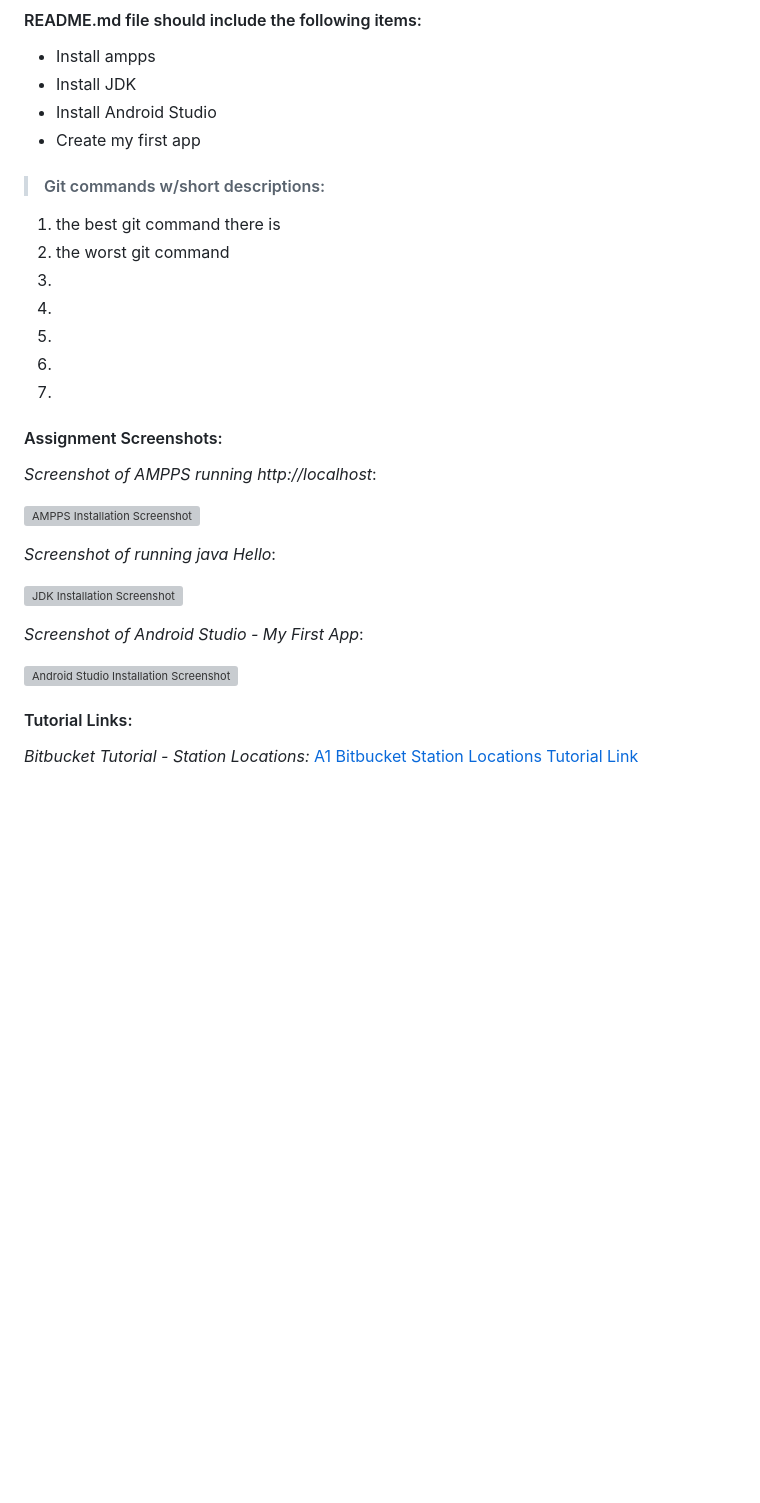
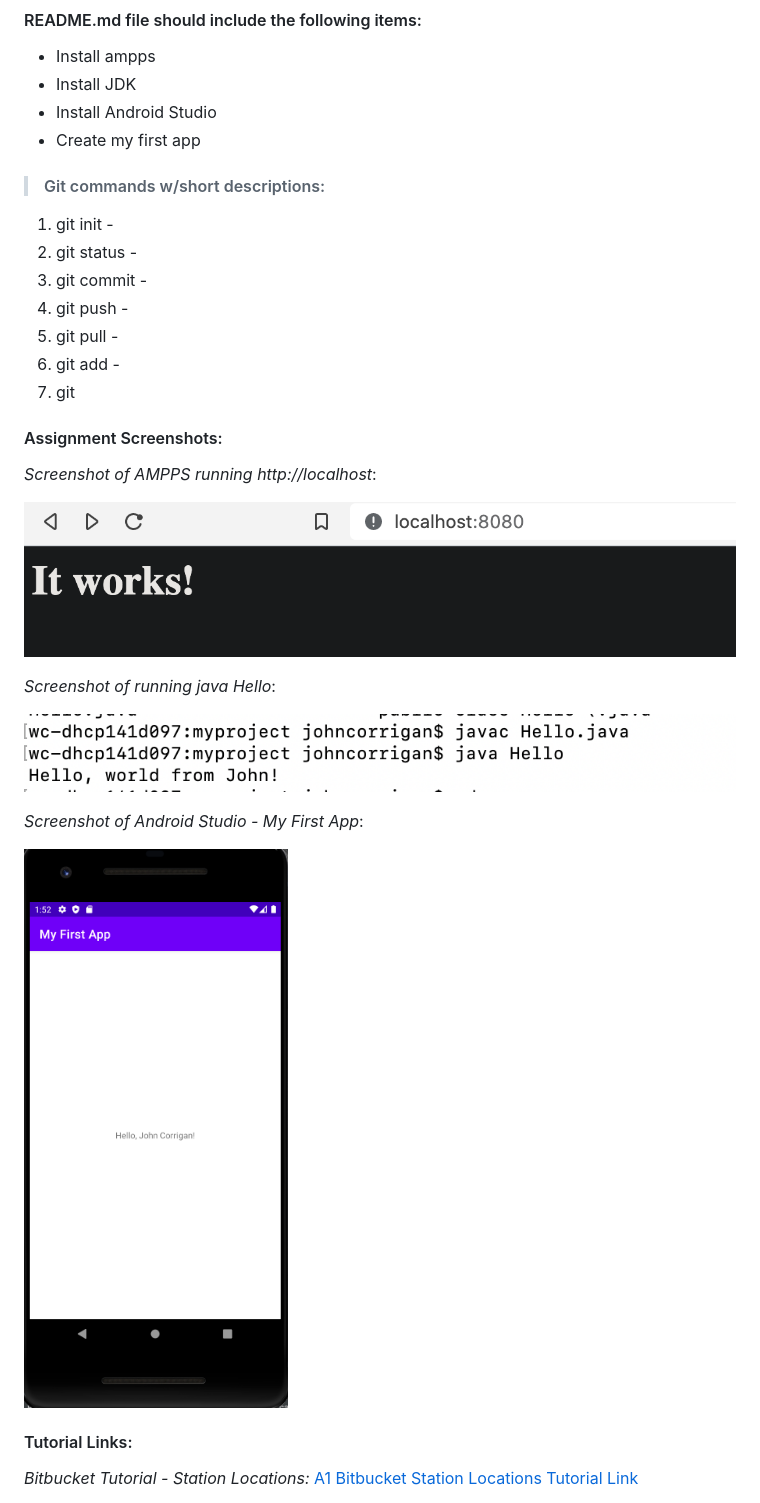
Before and after one commit to JohnCorrigan1/mobile-app-dev, a Markdown page: a1/README.md, the part around the change. Rendered like a GitHub page; pictures changed too: a1/img/java_hello_world.png (added), a1/img/my_first_app.png (added), a1/img/php_apache_running.png (added); blank space fills up the shorter version; grey boxes are pictures that could not be loaded.

Commit message:
update main

```diff
--- a/a1/README.md
+++ b/a1/README.md
@@ -20,27 +20,27 @@
 
 > #### Git commands w/short descriptions:
 
-1. the best git command there is
-2. the worst git command
-3.
-4.
-5.
-6.
-7.
+1. git init -
+2. git status -
+3. git commit -
+4. git push -
+5. git pull -
+6. git add -
+7. git
 
 #### Assignment Screenshots:
 
 *Screenshot of AMPPS running http://localhost*:
 
-![AMPPS Installation Screenshot](img/ampps.png)
+![AMPPS Installation Screenshot](img/php_apache_running.png)
 
 *Screenshot of running java Hello*:
 
-![JDK Installation Screenshot](img/jdk_install.png)
+![JDK Installation Screenshot](img/java_hello_world.png)
 
 *Screenshot of Android Studio - My First App*:
 
-![Android Studio Installation Screenshot](img/android.png)
+![Android Studio Installation Screenshot](img/my_first_app.png)
 
 
 #### Tutorial Links:
```
Also changed, not shown: 2 other files.
